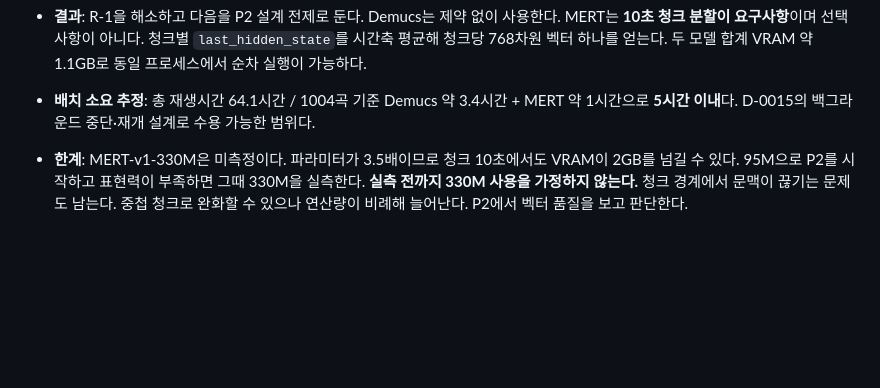
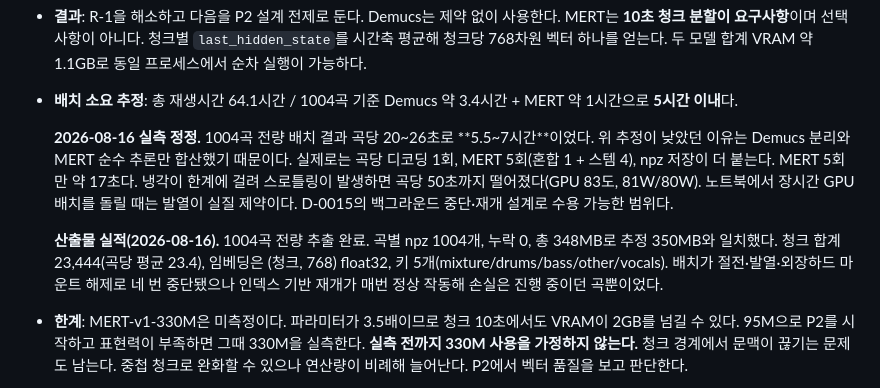
Before and after one commit to CleverAIFox/hathor, a Markdown page: docs/DECISIONS.md, the part around the change. Rendered like a GitHub page; blank space fills up the shorter version.

```diff
--- a/docs/DECISIONS.md
+++ b/docs/DECISIONS.md
@@ -485,7 +485,11 @@
   두 모델 합계 VRAM 약 1.1GB로 동일 프로세스에서 순차 실행이 가능하다.
 - **배치 소요 추정**: 총 재생시간 64.1시간 / 1004곡 기준
   Demucs 약 3.4시간 + MERT 약 1시간으로 **5시간 이내**다.
+
+  **2026-08-16 실측 정정.** 1004곡 전량 배치 결과 곡당 20~26초로 **5.5~7시간**이었다. 위 추정이 낮았던 이유는 Demucs 분리와 MERT 순수 추론만 합산했기 때문이다. 실제로는 곡당 디코딩 1회, MERT 5회(혼합 1 + 스템 4), npz 저장이 더 붙는다. MERT 5회만 약 17초다. 냉각이 한계에 걸려 스로틀링이 발생하면 곡당 50초까지 떨어졌다(GPU 83도, 81W/80W). 노트북에서 장시간 GPU 배치를 돌릴 때는 발열이 실질 제약이다.
   D-0015의 백그라운드 중단·재개 설계로 수용 가능한 범위다.
+
+  **산출물 실적(2026-08-16).** 1004곡 전량 추출 완료. 곡별 npz 1004개, 누락 0, 총 348MB로 추정 350MB와 일치했다. 청크 합계 23,444(곡당 평균 23.4), 임베딩은 (청크, 768) float32, 키 5개(mixture/drums/bass/other/vocals). 배치가 절전·발열·외장하드 마운트 해제로 네 번 중단됐으나 인덱스 기반 재개가 매번 정상 작동해 손실은 진행 중이던 곡뿐이었다.
 - **한계**: MERT-v1-330M은 미측정이다. 파라미터가 3.5배이므로 청크 10초에서도
   VRAM이 2GB를 넘길 수 있다. 95M으로 P2를 시작하고 표현력이 부족하면
   그때 330M을 실측한다. **실측 전까지 330M 사용을 가정하지 않는다.**
```
Also changed, not shown: docs/PLAN.md (+2 -1 lines).
